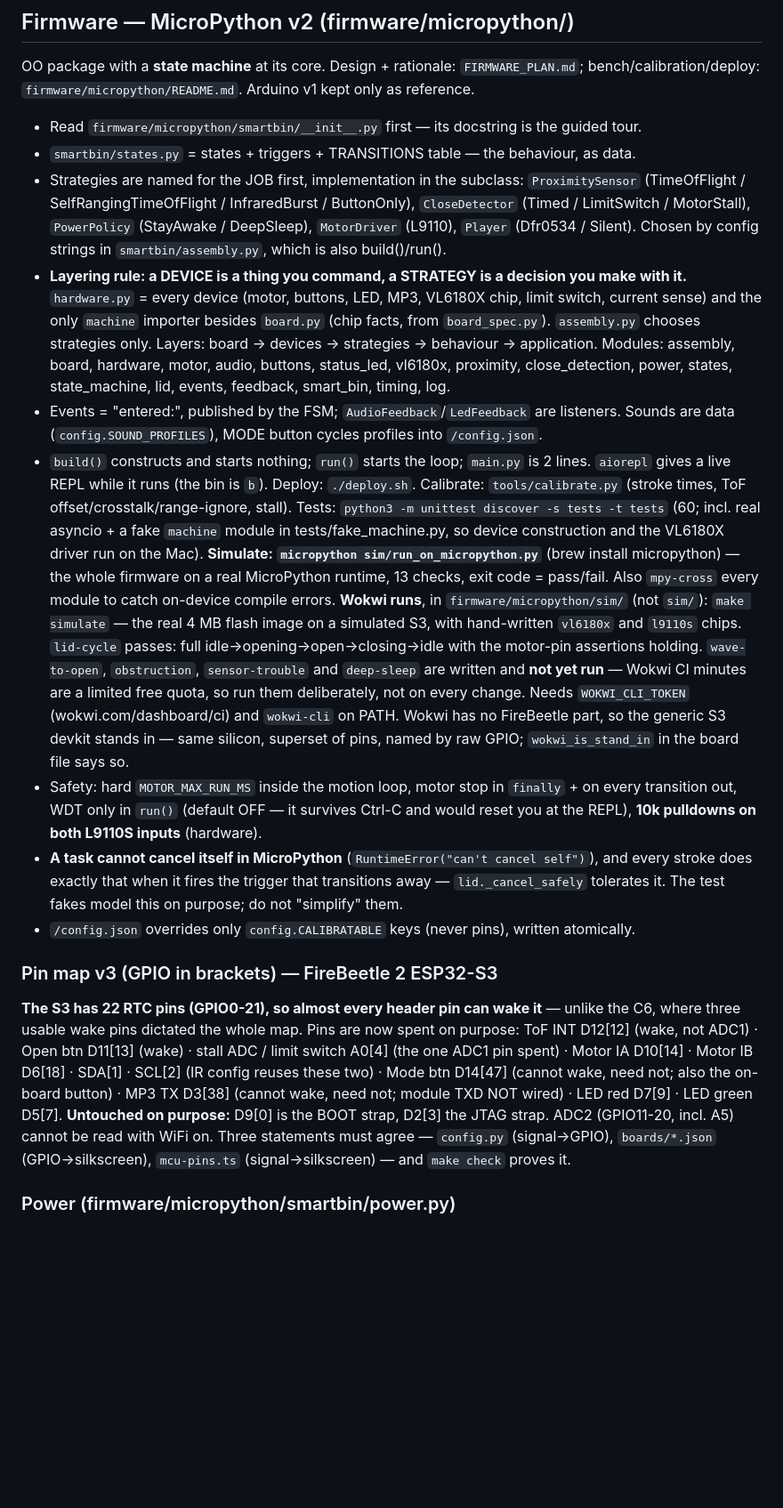
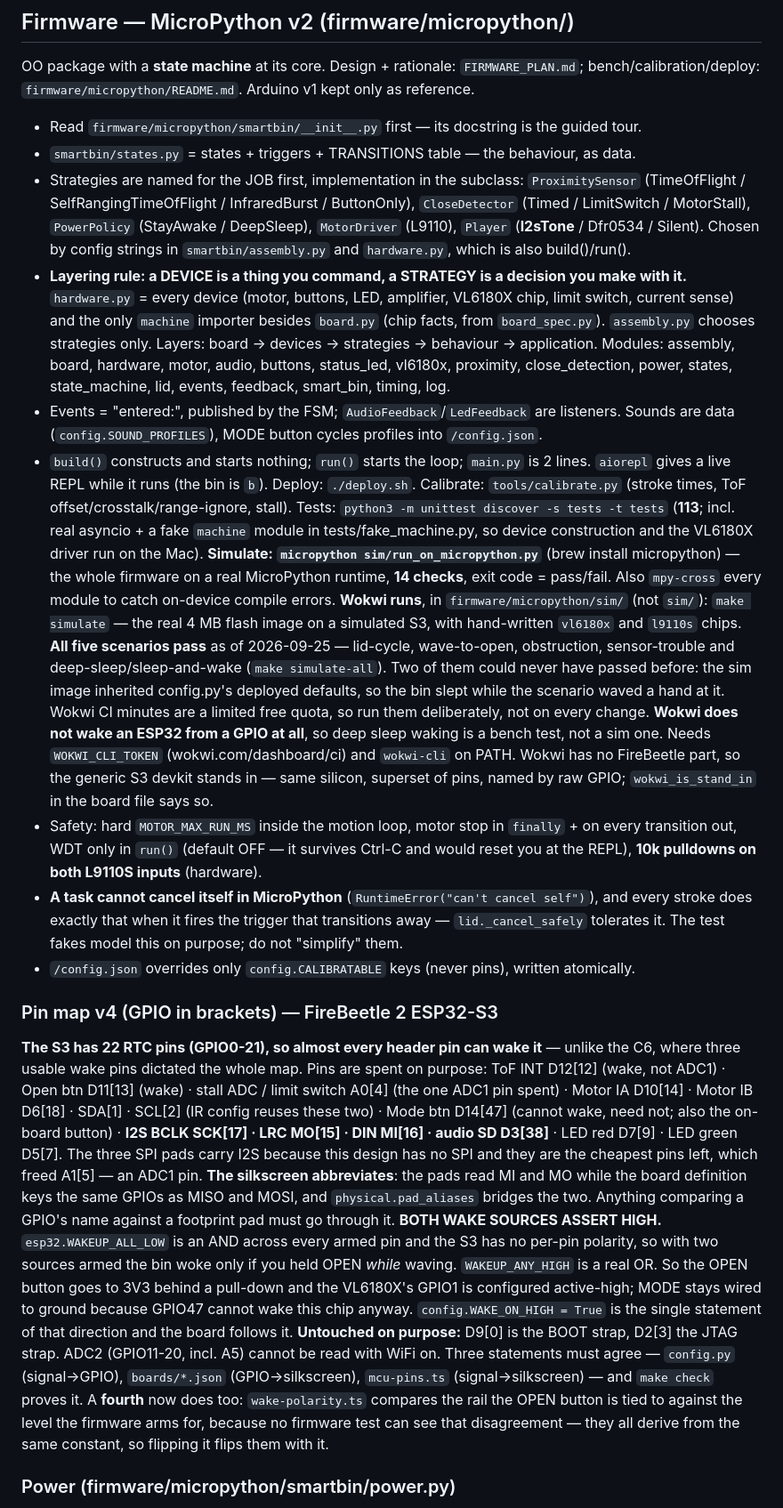
Before and after one commit to xmejkal/sisuo-brain-transplant, a Markdown page: CLAUDE.md, the part around one of its changes. Shown at 89% size. GitHub-like rendering; blank space fills up the shorter version.

```diff
--- a/CLAUDE.md
+++ b/CLAUDE.md
@@ -70,9 +73,10 @@ bench/calibration/deploy: `firmware/micropython/README.md`. Arduino v1 kept only
 - Strategies are named for the JOB first, implementation in the subclass: `ProximitySensor`
   (TimeOfFlight / SelfRangingTimeOfFlight / InfraredBurst / ButtonOnly), `CloseDetector`
   (Timed / LimitSwitch / MotorStall), `PowerPolicy` (StayAwake / DeepSleep), `MotorDriver`
-  (L9110), `Player` (Dfr0534 / Silent). Chosen by config strings in `smartbin/assembly.py`, which is also build()/run().
+  (L9110), `Player` (**I2sTone** / Dfr0534 / Silent). Chosen by config strings in
+  `smartbin/assembly.py` and `hardware.py`, which is also build()/run().
 - **Layering rule: a DEVICE is a thing you command, a STRATEGY is a decision you make with it.**
-  `hardware.py` = every device (motor, buttons, LED, MP3, VL6180X chip, limit switch, current
+  `hardware.py` = every device (motor, buttons, LED, amplifier, VL6180X chip, limit switch, current
   sense) and the only `machine` importer besides `board.py` (chip facts, from `board_spec.py`). `assembly.py`
   chooses strategies only. Layers: board -> devices -> strategies -> behaviour -> application.
   Modules: assembly, board, hardware, motor, audio, buttons, status_led, vl6180x, proximity,
@@ -82,16 +86,18 @@ bench/calibration/deploy: `firmware/micropython/README.md`. Arduino v1 kept only
 - `build()` constructs and starts nothing; `run()` starts the loop; `main.py` is 2 lines.
   `aiorepl` gives a live REPL while it runs (the bin is `b`). Deploy: `./deploy.sh`.
   Calibrate: `tools/calibrate.py` (stroke times, ToF offset/crosstalk/range-ignore, stall).
-  Tests: `python3 -m unittest discover -s tests -t tests` (60; incl. real asyncio + a fake
+  Tests: `python3 -m unittest discover -s tests -t tests` (**113**; incl. real asyncio + a fake
   `machine` module in tests/fake_machine.py, so device construction and the VL6180X driver run
   on the Mac). **Simulate: `micropython sim/run_on_micropython.py`** (brew install micropython) —
-  the whole firmware on a real MicroPython runtime, 13 checks, exit code = pass/fail. Also
+  the whole firmware on a real MicroPython runtime, **14 checks**, exit code = pass/fail. Also
   `mpy-cross` every module to catch on-device compile errors. **Wokwi runs**, in
   `firmware/micropython/sim/` (not `sim/`): `make simulate` — the real 4 MB flash image on a
-  simulated S3, with hand-written `vl6180x` and `l9110s` chips. `lid-cycle` passes: full
-  idle→opening→open→closing→idle with the motor-pin assertions holding. `wave-to-open`,
-  `obstruction`, `sensor-trouble` and `deep-sleep` are written and **not yet run** — Wokwi CI
-  minutes are a limited free quota, so run them deliberately, not on every change.
+  simulated S3, with hand-written `vl6180x` and `l9110s` chips. **All five scenarios pass** as of
+  2026-09-25 — lid-cycle, wave-to-open, obstruction, sensor-trouble and deep-sleep/sleep-and-wake
+  (`make simulate-all`). Two of them could never have passed before: the sim image inherited
+  config.py's deployed defaults, so the bin slept while the scenario waved a hand at it. Wokwi CI
+  minutes are a limited free quota, so run them deliberately, not on every change. **Wokwi does
+  not wake an ESP32 from a GPIO at all**, so deep sleep waking is a bench test, not a sim one.
   Needs `WOKWI_CLI_TOKEN` (wokwi.com/dashboard/ci) and `wokwi-cli` on PATH.
   Wokwi has no FireBeetle part, so the generic S3 devkit stands in — same silicon, superset of
   pins, named by raw GPIO; `wokwi_is_stand_in` in the board file says so.
@@ -103,16 +109,29 @@ bench/calibration/deploy: `firmware/micropython/README.md`. Arduino v1 kept only
   tolerates it. The test fakes model this on purpose; do not "simplify" them.
 - `/config.json` overrides only `config.CALIBRATABLE` keys (never pins), written atomically.
 
-### Pin map v3 (GPIO in brackets) — FireBeetle 2 ESP32-S3
+### Pin map v4 (GPIO in brackets) — FireBeetle 2 ESP32-S3
 **The S3 has 22 RTC pins (GPIO0-21), so almost every header pin can wake it** — unlike the C6,
-where three usable wake pins dictated the whole map. Pins are now spent on purpose:
+where three usable wake pins dictated the whole map. Pins are spent on purpose:
 ToF INT D12[12] (wake, not ADC1) · Open btn D11[13] (wake) · stall ADC / limit switch A0[4]
 (the one ADC1 pin spent) · Motor IA D10[14] · Motor IB D6[18] · SDA[1] · SCL[2] (IR config reuses
-these two) · Mode btn D14[47] (cannot wake, need not; also the on-board button) · MP3 TX D3[38]
-(cannot wake, need not; module TXD NOT wired) · LED red D7[9] · LED green D5[7].
+these two) · Mode btn D14[47] (cannot wake, need not; also the on-board button) ·
+**I2S BCLK SCK[17] · LRC MO[15] · DIN MI[16] · audio SD D3[38]** · LED red D7[9] · LED green D5[7].
+The three SPI pads carry I2S because this design has no SPI and they are the cheapest pins left,
+which freed A1[5] — an ADC1 pin. **The silkscreen abbreviates**: the pads read MI and MO while
+the board definition keys the same GPIOs as MISO and MOSI, and `physical.pad_aliases` bridges the
+two. Anything comparing a GPIO's name against a footprint pad must go through it.
+**BOTH WAKE SOURCES ASSERT HIGH.** `esp32.WAKEUP_ALL_LOW` is an AND across every armed pin and
+the S3 has no per-pin polarity, so with two sources armed the bin woke only if you held OPEN
+*while* waving. `WAKEUP_ANY_HIGH` is a real OR. So the OPEN button goes to 3V3 behind a
+pull-down and the VL6180X's GPIO1 is configured active-high; MODE stays wired to ground because
+GPIO47 cannot wake this chip anyway. `config.WAKE_ON_HIGH = True` is the single statement of that
+direction and the board follows it.
 **Untouched on purpose:** D9[0] is the BOOT strap, D2[3] the JTAG strap. ADC2 (GPIO11-20, incl.
 A5) cannot be read with WiFi on. Three statements must agree — `config.py` (signal->GPIO),
-`boards/*.json` (GPIO->silkscreen), `mcu-pins.ts` (signal->silkscreen) — and `make check` proves it.
+`boards/*.json` (GPIO->silkscreen), `mcu-pins.ts` (signal->silkscreen) — and `make check` proves
+it. A **fourth** now does too: `wake-polarity.ts` compares the rail the OPEN button is tied to
+against the level the firmware arms for, because no firmware test can see that disagreement —
+they all derive from the same constant, so flipping it flips them with it.
 
 ### Power (firmware/micropython/smartbin/power.py)
 `config.POWER_POLICY`: `always_on` (bench/USB) | `deep_sleep`. Deep sleep needs `SENSOR_STRATEGY="tof_interrupt"`:
```
Also changed, not shown: other parts of CLAUDE.md (+32 -13 lines), HANDOVER.md (added, +296 -0 lines).
